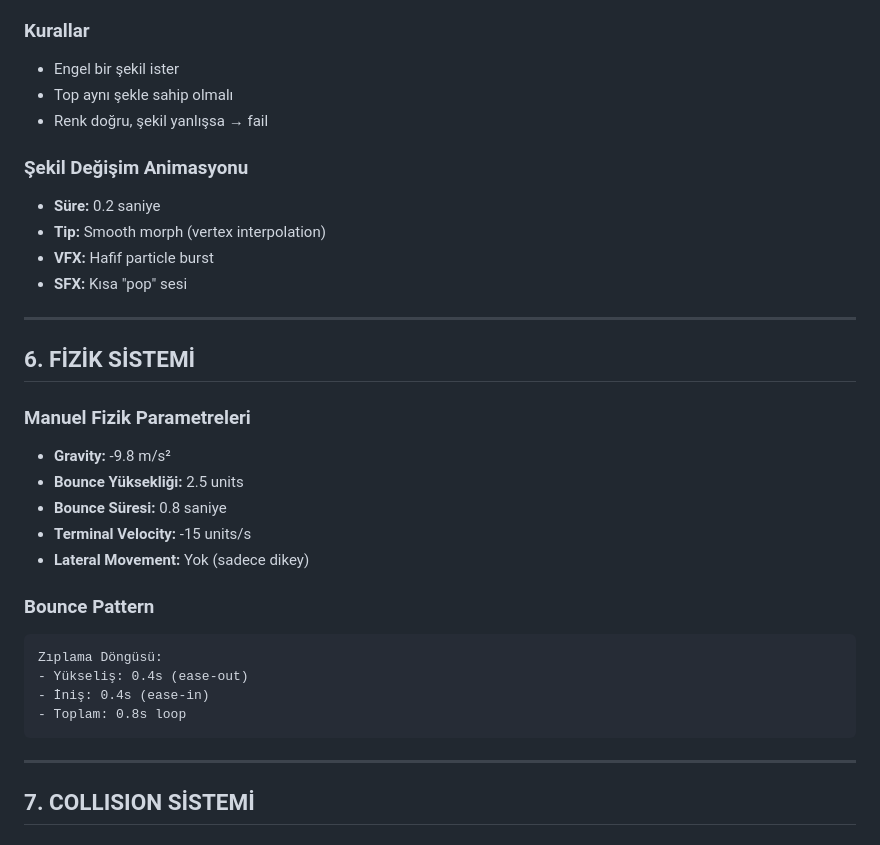
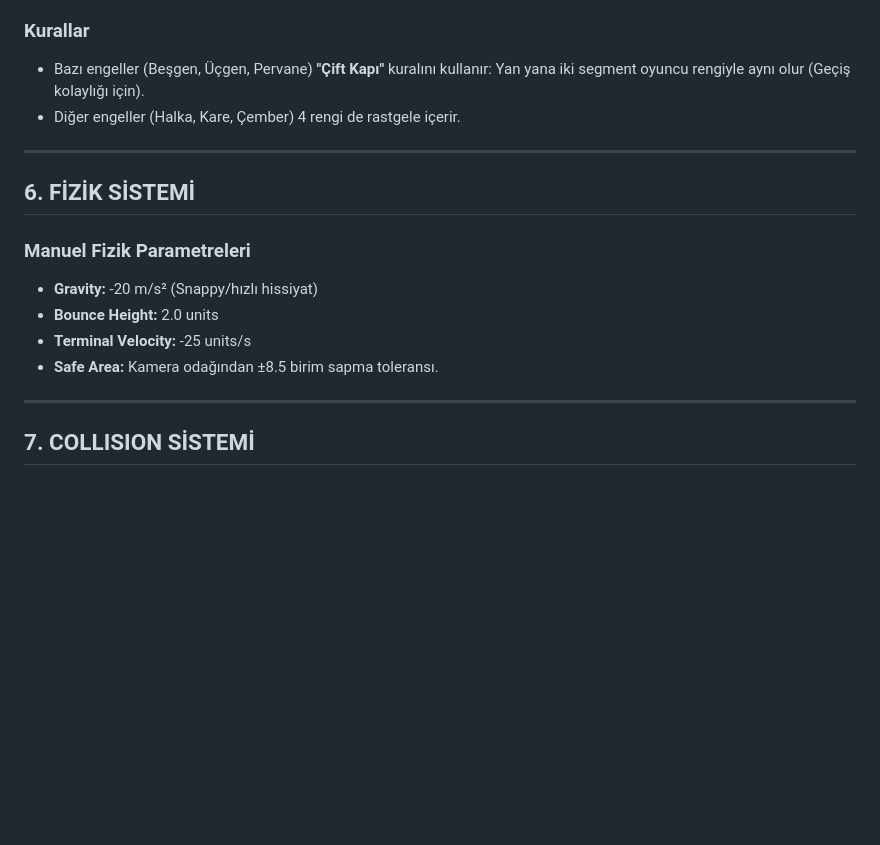
Before and after one commit to hidayetevin/app.Chromashift3D, a Markdown page: Docs/Chromashift_3D_GDD.md, the part around one of its changes. GitHub-like rendering; blank space fills up the shorter version.

````diff
--- a/Docs/Chromashift_3D_GDD.md
+++ b/Docs/Chromashift_3D_GDD.md
@@ -67,32 +57,16 @@ Chromashift 3D, Color Switch DNA'sını temel alan; **renk + şekil eşleşmesi*
 
 ### Kurallar
-- Engel bir şekil ister
-- Top aynı şekle sahip olmalı
-- Renk doğru, şekil yanlışsa → fail
-
-### Şekil Değişim Animasyonu
-- **Süre:** 0.2 saniye
-- **Tip:** Smooth morph (vertex interpolation)
-- **VFX:** Hafif particle burst
-- **SFX:** Kısa "pop" sesi
+- Bazı engeller (Beşgen, Üçgen, Pervane) **"Çift Kapı"** kuralını kullanır: Yan yana iki segment oyuncu rengiyle aynı olur (Geçiş kolaylığı için).
+- Diğer engeller (Halka, Kare, Çember) 4 rengi de rastgele içerir.
 
 ---
 
 ## 6. FİZİK SİSTEMİ
 ### Manuel Fizik Parametreleri
-- **Gravity:** -9.8 m/s²
-- **Bounce Yüksekliği:** 2.5 units
-- **Bounce Süresi:** 0.8 saniye
-- **Terminal Velocity:** -15 units/s
-- **Lateral Movement:** Yok (sadece dikey)
-
-### Bounce Pattern
-```
-Zıplama Döngüsü:
-- Yükseliş: 0.4s (ease-out)
-- İniş: 0.4s (ease-in)
-- Toplam: 0.8s loop
-```
+- **Gravity:** -20 m/s² (Snappy/hızlı hissiyat)
+- **Bounce Height:** 2.0 units
+- **Terminal Velocity:** -25 units/s
+- **Safe Area:** Kamera odağından ±8.5 birim sapma toleransı.
 
 ---
 
````
Also changed, not shown: other parts of Docs/Chromashift_3D_GDD.md (+40 -76 lines).
